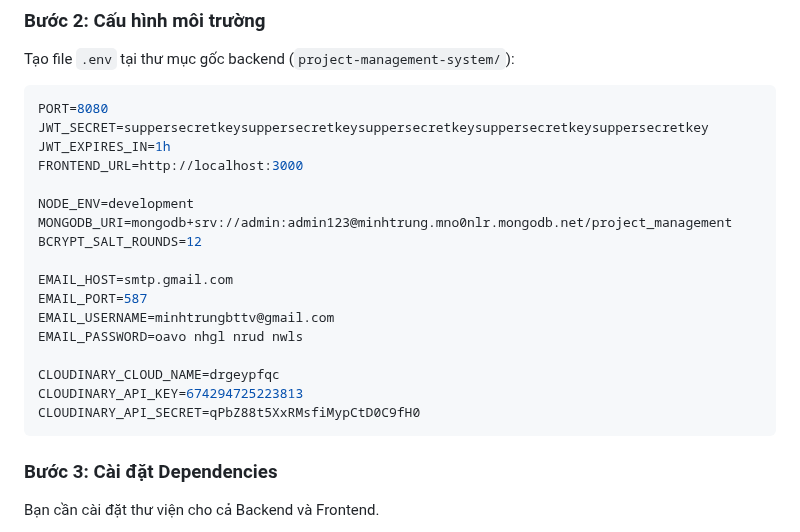
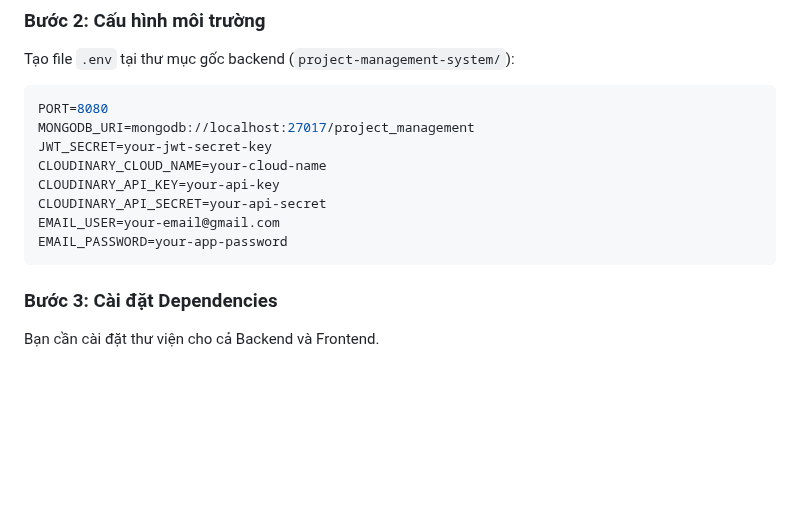
Before and after one commit to MinhTrung9443/Project_TLCN, a Markdown page: README.md, the part around the change. Drawn GitHub-style; blank space fills up the shorter version.

````diff
--- a/README.md
+++ b/README.md
@@ -106,22 +106,13 @@ Tạo file `.env` tại thư mục gốc backend (`project-management-system/`):
 
 ```env
 PORT=8080
-JWT_SECRET=suppersecretkeysuppersecretkeysuppersecretkeysuppersecretkeysuppersecretkey
-JWT_EXPIRES_IN=1h
-FRONTEND_URL=http://localhost:3000
-
-NODE_ENV=development
-MONGODB_URI=mongodb+srv://admin:admin123@minhtrung.mno0nlr.mongodb.net/project_management
-BCRYPT_SALT_ROUNDS=12
-
-EMAIL_HOST=smtp.gmail.com
-EMAIL_PORT=587
-EMAIL_USERNAME=minhtrungbttv@gmail.com
-EMAIL_PASSWORD=oavo nhgl nrud nwls
-
-CLOUDINARY_CLOUD_NAME=drgeypfqc
-CLOUDINARY_API_KEY=674294725223813
-CLOUDINARY_API_SECRET=qPbZ88t5XxRMsfiMypCtD0C9fH0
+MONGODB_URI=mongodb://localhost:27017/project_management
+JWT_SECRET=your-jwt-secret-key
+CLOUDINARY_CLOUD_NAME=your-cloud-name
+CLOUDINARY_API_KEY=your-api-key
+CLOUDINARY_API_SECRET=your-api-secret
+EMAIL_USER=your-email@gmail.com
+EMAIL_PASSWORD=your-app-password
 ```
 
 ### Bước 3: Cài đặt Dependencies
````
